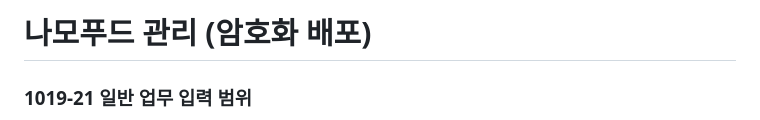
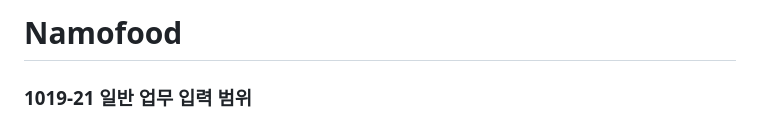
Before and after one commit to donggeonbae/namofood, a Markdown page: README.md, the part around the change. Rendered like a GitHub page.

Commit message:
Change project title to Namofood
Updated project title and clarified input range details.

```diff
--- a/README.md
+++ b/README.md
@@ -1,4 +1,4 @@
-# 나모푸드 관리 (암호화 배포)
+# Namofood
 
 ### 1019-21 일반 업무 입력 범위
 
```
